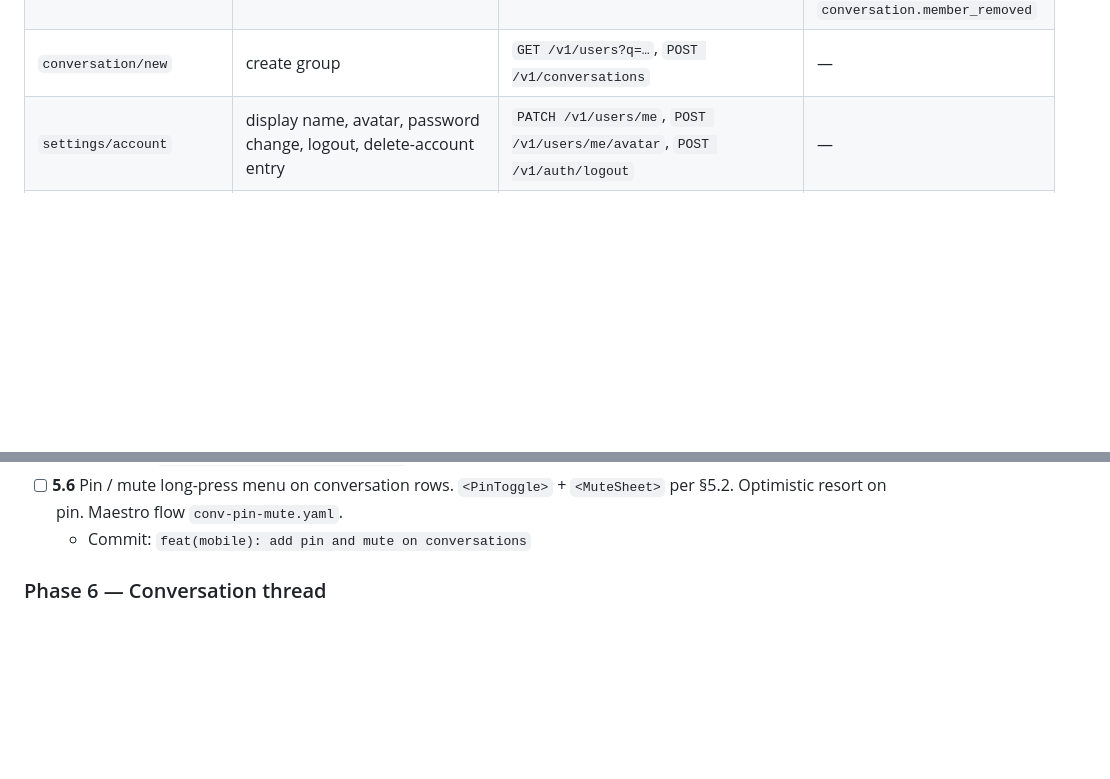
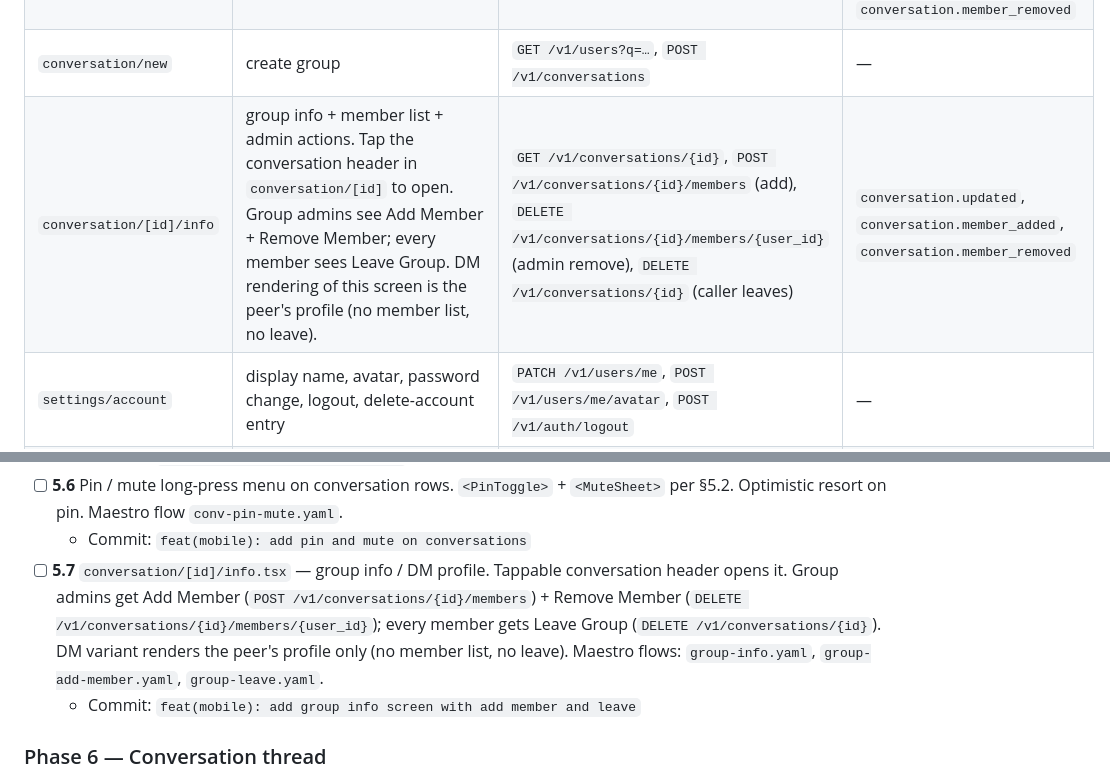
Before and after one commit to cadenlund/wakeup, a Markdown page: docs/WAKEUPEXPO.md, 2 parts joined by grey strips. Drawn GitHub-style; blank space fills up the shorter version.

Commit message:
docs(mobile): add group info screen wiring leave + add-member endpoints
Backend already exposes DELETE /v1/conversations/{id} (leave) and
POST /v1/conversations/{id}/members (add) but the mobile spec had
no UI surface for either, leaving group admins / members without a
way to manage membership.

- §5.1 screen table: new conversation/[id]/info row covering group
  info, member list, admin actions. DM variant degrades to the peer's
  profile.
- §5 milestones: new 5.7 implementing the screen with the three
  Maestro flows that exercise the endpoints (group-info,
  group-add-member, group-leave).

```diff
--- a/docs/WAKEUPEXPO.md
+++ b/docs/WAKEUPEXPO.md
@@ -541,6 +541,7 @@ Every screen has: route path, primary endpoints it consumes, primary WS events i
 | `search` | global search modal: users + conversations + messages, debounced 200ms. Triggered by a header search icon on the conversations tab. | `GET /v1/search?q=…&types=users,conversations,messages` (shipped in PR #107; `types` is optional, omit for all three) | — |
 | `conversation/[id]` | message thread + RoomBanner. Long-press a bubble opens a context menu (copy / react / report / delete-mine). Read-receipt rendering reads `message.read` to mark a sent bubble as "read by N". | `GET /v1/conversations/{id}`, `GET /v1/conversations/{id}/messages`, `POST /v1/conversations/{id}/messages`, `POST /v1/conversations/{id}/read` | `message.new`, `message.edited`, `message.deleted`, `message.read`, `typing.*`, `room.*`, `conversation.updated`, `conversation.member_added`, `conversation.member_removed` |
 | `conversation/new` | create group | `GET /v1/users?q=…`, `POST /v1/conversations` | — |
+| `conversation/[id]/info` | group info + member list + admin actions. Tap the conversation header in `conversation/[id]` to open. Group admins see Add Member + Remove Member; every member sees Leave Group. DM rendering of this screen is the peer's profile (no member list, no leave). | `GET /v1/conversations/{id}`, `POST /v1/conversations/{id}/members` (add), `DELETE /v1/conversations/{id}/members/{user_id}` (admin remove), `DELETE /v1/conversations/{id}` (caller leaves) | `conversation.updated`, `conversation.member_added`, `conversation.member_removed` |
 | `settings/account` | display name, avatar, password change, logout, delete-account entry | `PATCH /v1/users/me`, `POST /v1/users/me/avatar`, `POST /v1/auth/logout` | — |
 | `settings/privacy` | biometric toggle, lock-after picker | local AsyncStorage only | — |
 | `settings/notifications` | category toggles | `GET/PATCH /v1/users/me/notifications` | — |
@@ -1369,6 +1370,8 @@ The `expo` plugin gives the implementer these skills (use the `Skill` tool to in
   - Commit: `feat(mobile): add global search`
 - [ ] **5.6** Pin / mute long-press menu on conversation rows. `<PinToggle>` + `<MuteSheet>` per §5.2. Optimistic resort on pin. Maestro flow `conv-pin-mute.yaml`.
   - Commit: `feat(mobile): add pin and mute on conversations`
+- [ ] **5.7** `conversation/[id]/info.tsx` — group info / DM profile. Tappable conversation header opens it. Group admins get Add Member (`POST /v1/conversations/{id}/members`) + Remove Member (`DELETE /v1/conversations/{id}/members/{user_id}`); every member gets Leave Group (`DELETE /v1/conversations/{id}`). DM variant renders the peer's profile only (no member list, no leave). Maestro flows: `group-info.yaml`, `group-add-member.yaml`, `group-leave.yaml`.
+  - Commit: `feat(mobile): add group info screen with add member and leave`
 
 ### Phase 6 — Conversation thread
 
```
